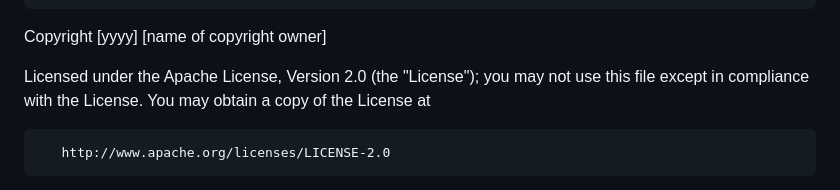
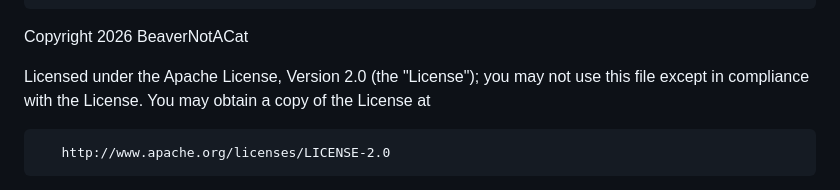
Before and after one commit to BeaverNotACat/receipt-splitting-bot, a Markdown page: LICENSE.md, the part around the change. Drawn GitHub-style.

Commit message:
📄 Fix copyrighter

```diff
--- a/LICENSE.md
+++ b/LICENSE.md
@@ -187,7 +187,7 @@
       same "printed page" as the copyright notice for easier
       identification within third-party archives.
 
-   Copyright [yyyy] [name of copyright owner]
+   Copyright 2026 BeaverNotACat
 
    Licensed under the Apache License, Version 2.0 (the "License");
    you may not use this file except in compliance with the License.
```
